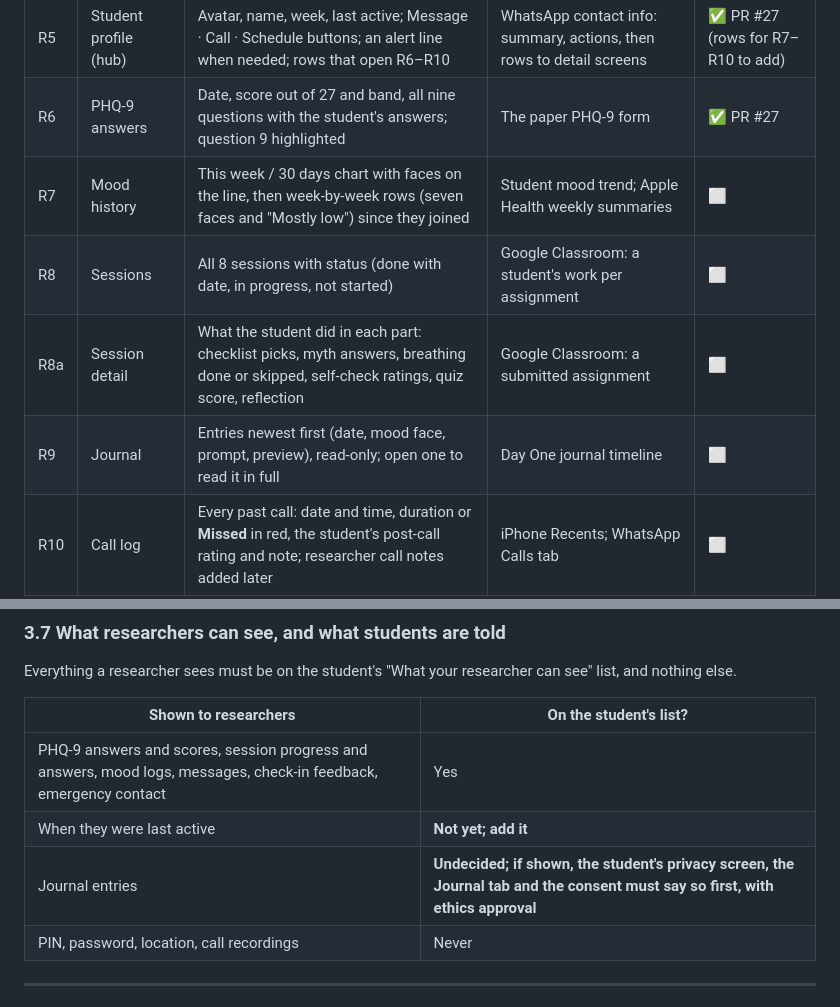
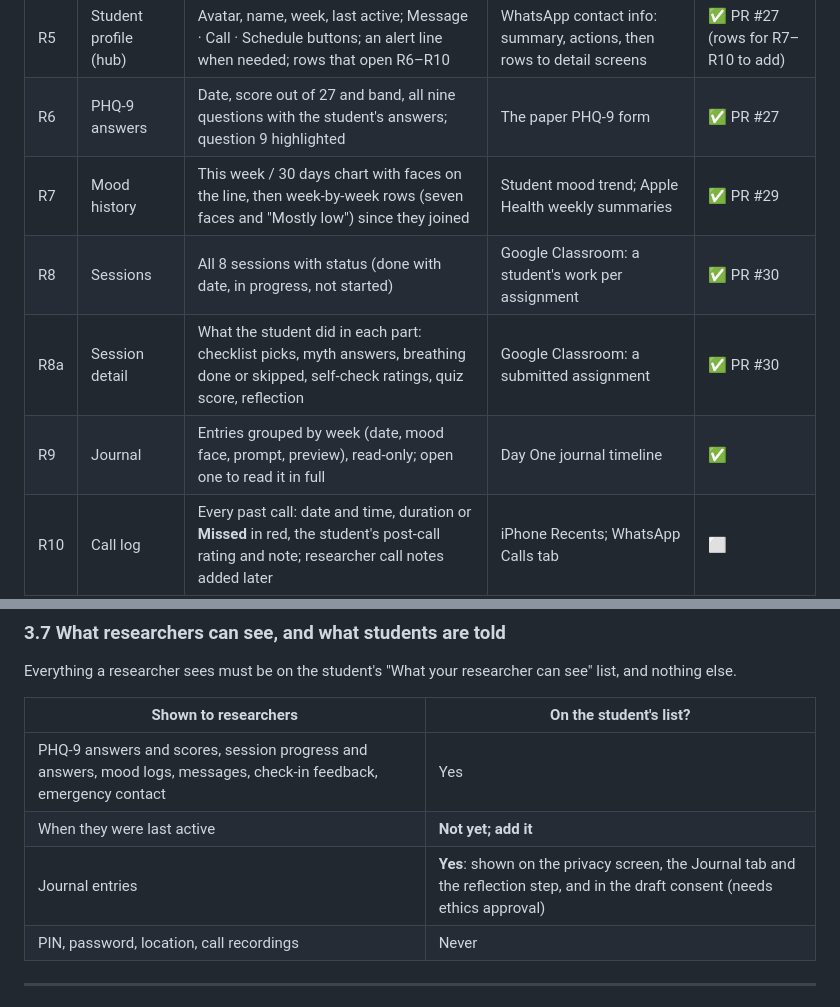
Before and after one commit to chidoziemfrancis/thriveCBT, a Markdown page: mobile/docs/SCREENS.md, 2 parts joined by grey strips. Rendered like a GitHub page.

Commit message:
docs(mobile): mark mood history, sessions and journal as built
- Mood history (R7), Sessions (R8) and Session detail (R8a) point at
  their pull requests, and Journal (R9) is built.
- The privacy table records that journal entries are shared, and where
  students are told: the privacy screen, the Journal tab, the
  reflection step and the draft consent, which still needs ethics
  approval.

```diff
--- a/mobile/docs/SCREENS.md
+++ b/mobile/docs/SCREENS.md
@@ -190,10 +190,10 @@ Researchers use the app as case managers: keeping their students safe, supported
 | R4 | Students | Search, chips (All · Needs you · Quiet), rows with week, last active and one mark (urgent, quiet or mood face), capacity "6 / 20" | WhatsApp chat list and filter chips | ✅ PR #27 |
 | R5 | Student profile (hub) | Avatar, name, week, last active; Message · Call · Schedule buttons; an alert line when needed; rows that open R6–R10 | WhatsApp contact info: summary, actions, then rows to detail screens | ✅ PR #27 (rows for R7–R10 to add) |
 | R6 | PHQ-9 answers | Date, score out of 27 and band, all nine questions with the student's answers; question 9 highlighted | The paper PHQ-9 form | ✅ PR #27 |
-| R7 | Mood history | This week / 30 days chart with faces on the line, then week-by-week rows (seven faces and "Mostly low") since they joined | Student mood trend; Apple Health weekly summaries | ⬜ |
-| R8 | Sessions | All 8 sessions with status (done with date, in progress, not started) | Google Classroom: a student's work per assignment | ⬜ |
-| R8a | Session detail | What the student did in each part: checklist picks, myth answers, breathing done or skipped, self-check ratings, quiz score, reflection | Google Classroom: a submitted assignment | ⬜ |
-| R9 | Journal | Entries newest first (date, mood face, prompt, preview), read-only; open one to read it in full | Day One journal timeline | ⬜ |
+| R7 | Mood history | This week / 30 days chart with faces on the line, then week-by-week rows (seven faces and "Mostly low") since they joined | Student mood trend; Apple Health weekly summaries | ✅ PR #29 |
+| R8 | Sessions | All 8 sessions with status (done with date, in progress, not started) | Google Classroom: a student's work per assignment | ✅ PR #30 |
+| R8a | Session detail | What the student did in each part: checklist picks, myth answers, breathing done or skipped, self-check ratings, quiz score, reflection | Google Classroom: a submitted assignment | ✅ PR #30 |
+| R9 | Journal | Entries grouped by week (date, mood face, prompt, preview), read-only; open one to read it in full | Day One journal timeline | ✅ |
 | R10 | Call log | Every past call: date and time, duration or **Missed** in red, the student's post-call rating and note; researcher call notes added later | iPhone Recents; WhatsApp Calls tab | ⬜ |
 
 ### 3.3 Scheduling
@@ -237,7 +237,7 @@ Everything a researcher sees must be on the student's "What your researcher can
 |---|---|
 | PHQ-9 answers and scores, session progress and answers, mood logs, messages, check-in feedback, emergency contact | Yes |
 | When they were last active | **Not yet; add it** |
-| Journal entries | **Undecided; if shown, the student's privacy screen, the Journal tab and the consent must say so first, with ethics approval** |
+| Journal entries | **Yes**: shown on the privacy screen, the Journal tab and the reflection step, and in the draft consent (needs ethics approval) |
 | PIN, password, location, call recordings | Never |
 
 ---
```
